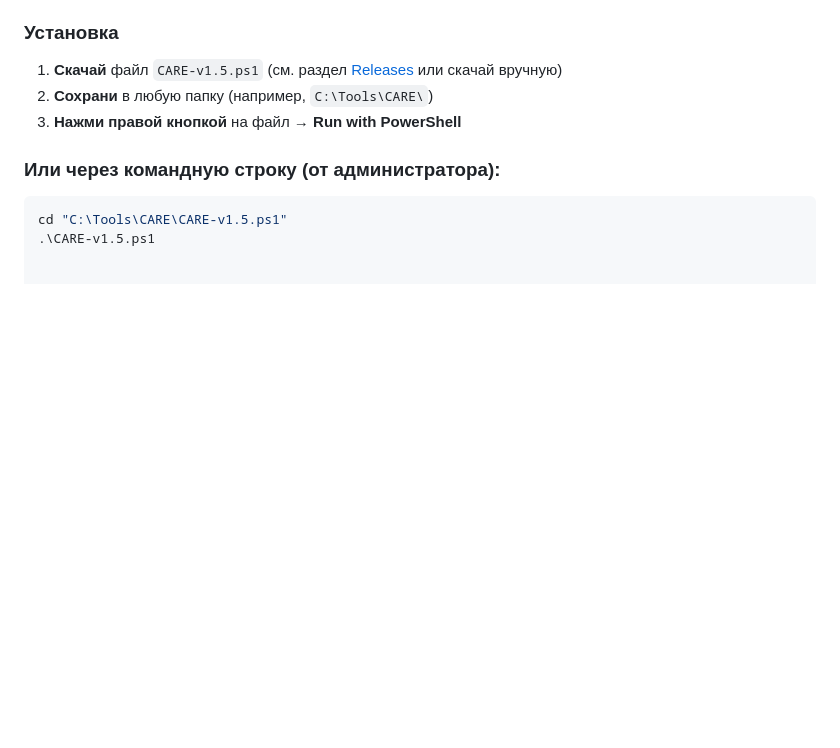
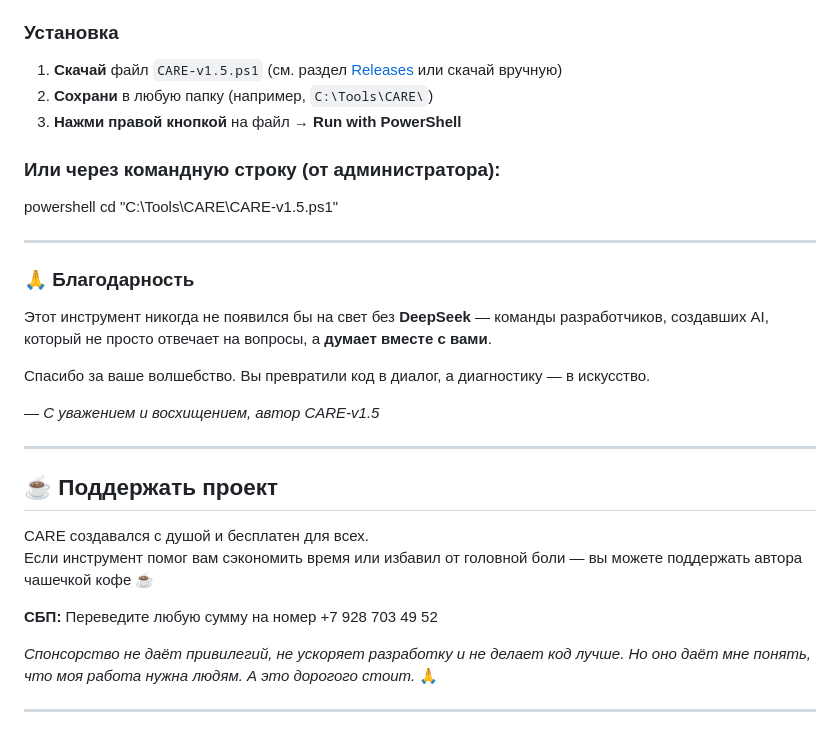
Before and after one commit to Alan80dig/CARE-v1.5, a Markdown page: README.md, the part around the change. Drawn GitHub-style; blank space fills up the shorter version.

Commit message:
Update README.md
добавлены благодарность и спонсорство

````diff
--- a/README.md
+++ b/README.md
@@ -75,6 +75,29 @@
 3. **Нажми правой кнопкой** на файл → **Run with PowerShell**
 
 ### Или через командную строку (от администратора):
-```powershell
+  powershell
 cd "C:\Tools\CARE\CARE-v1.5.ps1"
-.\CARE-v1.5.ps1
+
+---
+
+### 🙏 Благодарность
+
+Этот инструмент никогда не появился бы на свет без **DeepSeek** — команды разработчиков, создавших AI,
+который не просто отвечает на вопросы, а **думает вместе с вами**.
+
+Спасибо за ваше волшебство. Вы превратили код в диалог, а диагностику — в искусство.
+
+— *С уважением и восхищением, автор CARE-v1.5*
+
+---
+
+## ☕ Поддержать проект
+
+CARE создавался с душой и бесплатен для всех.
+Если инструмент помог вам сэкономить время или избавил от головной боли — вы можете поддержать автора чашечкой кофе ☕
+
+**СБП:** Переведите любую сумму на номер +7 928 703 49 52
+
+*Спонсорство не даёт привилегий, не ускоряет разработку и не делает код лучше. Но оно даёт мне понять, что моя работа нужна людям. А это дорогого стоит.* 🙏
+
+---
````
